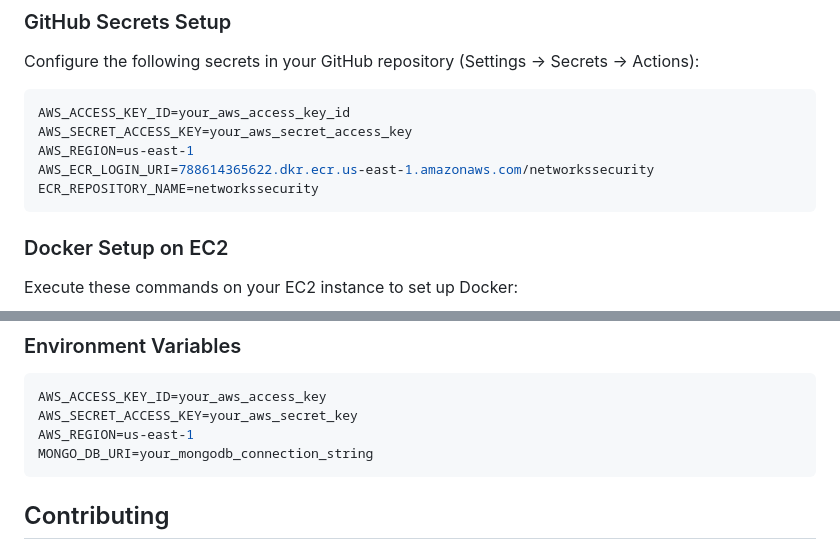
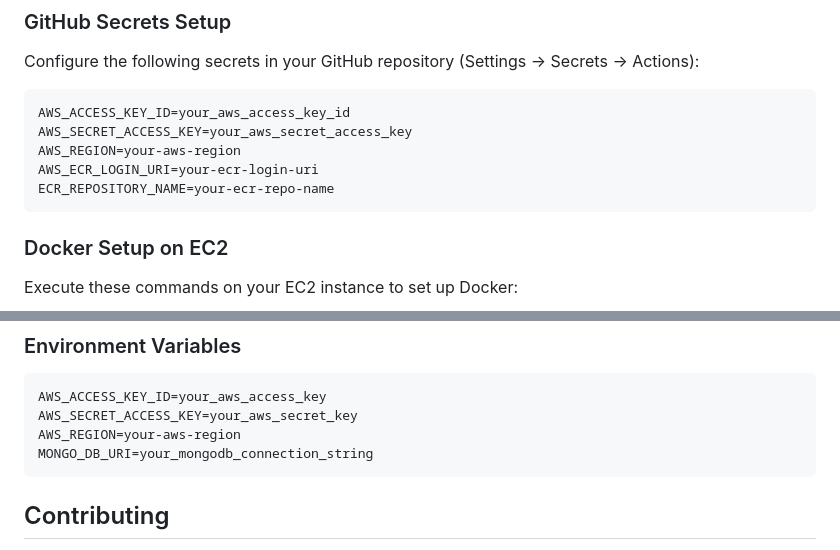
Before and after one commit to SerhatKaraman0/football-match-prediction, a Markdown page: README.md, 2 parts joined by grey strips. Drawn GitHub-style.

````diff
--- a/README.md
+++ b/README.md
@@ -484,9 +484,9 @@ Configure the following secrets in your GitHub repository (Settings → Secrets
 ```env
 AWS_ACCESS_KEY_ID=your_aws_access_key_id
 AWS_SECRET_ACCESS_KEY=your_aws_secret_access_key
-AWS_REGION=us-east-1
-AWS_ECR_LOGIN_URI=788614365622.dkr.ecr.us-east-1.amazonaws.com/networkssecurity
-ECR_REPOSITORY_NAME=networkssecurity
+AWS_REGION=your-aws-region
+AWS_ECR_LOGIN_URI=your-ecr-login-uri
+ECR_REPOSITORY_NAME=your-ecr-repo-name
 ```
 
 ### Docker Setup on EC2
@@ -518,7 +518,7 @@ The application is deployed on AWS with:
 ```env
 AWS_ACCESS_KEY_ID=your_aws_access_key
 AWS_SECRET_ACCESS_KEY=your_aws_secret_key
-AWS_REGION=us-east-1
+AWS_REGION=your-aws-region
 MONGO_DB_URI=your_mongodb_connection_string
 ```
 
````
